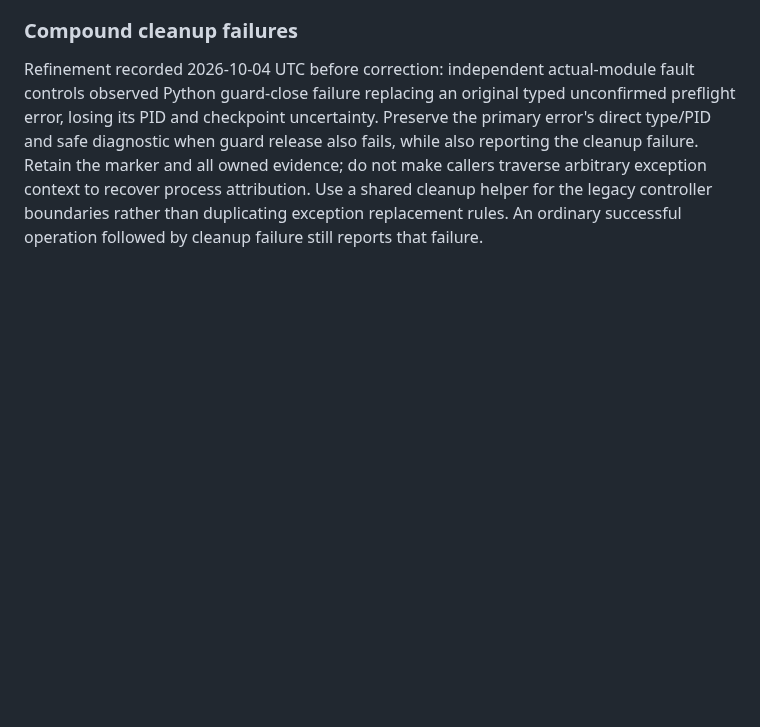
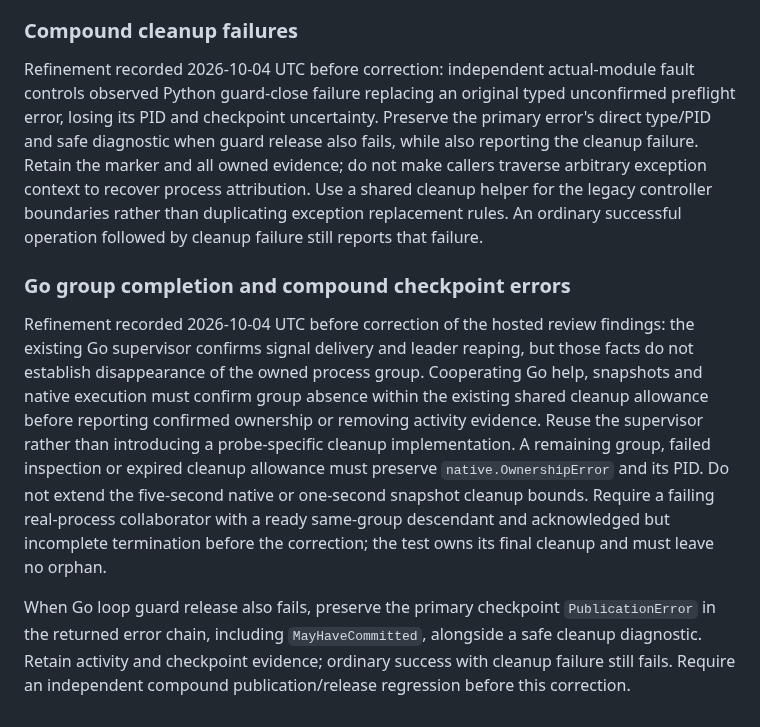
Before and after one commit to anoop2811/software-factory-template, a Markdown page: docs/adr/0093-runtime-transition-guard.md, the part around the change. Rendered like a GitHub page; blank space fills up the shorter version.

Commit message:
docs: require confirmed Go group completion (Decision 92)

```diff
--- a/docs/adr/0093-runtime-transition-guard.md
+++ b/docs/adr/0093-runtime-transition-guard.md
@@ -186,3 +186,24 @@ evidence; do not make callers traverse arbitrary exception context to recover
 process attribution. Use a shared cleanup helper for the legacy controller
 boundaries rather than duplicating exception replacement rules. An ordinary
 successful operation followed by cleanup failure still reports that failure.
+
+### Go group completion and compound checkpoint errors
+
+Refinement recorded 2026-10-04 UTC before correction of the hosted review
+findings: the existing Go supervisor confirms signal delivery and leader reaping,
+but those facts do not establish disappearance of the owned process group.
+Cooperating Go help, snapshots and native execution must confirm group absence
+within the existing shared cleanup allowance before reporting confirmed ownership
+or removing activity evidence. Reuse the supervisor rather than introducing a
+probe-specific cleanup implementation. A remaining group, failed inspection or
+expired cleanup allowance must preserve `native.OwnershipError` and its PID.
+Do not extend the five-second native or one-second snapshot cleanup bounds.
+Require a failing real-process collaborator with a ready same-group descendant
+and acknowledged but incomplete termination before the correction; the test owns
+its final cleanup and must leave no orphan.
+
+When Go loop guard release also fails, preserve the primary checkpoint
+`PublicationError` in the returned error chain, including `MayHaveCommitted`,
+alongside a safe cleanup diagnostic. Retain activity and checkpoint evidence;
+ordinary success with cleanup failure still fails. Require an independent
+compound publication/release regression before this correction.
```
Also changed, not shown: docs/DECISION_LOG.md (+8 -0 lines).
